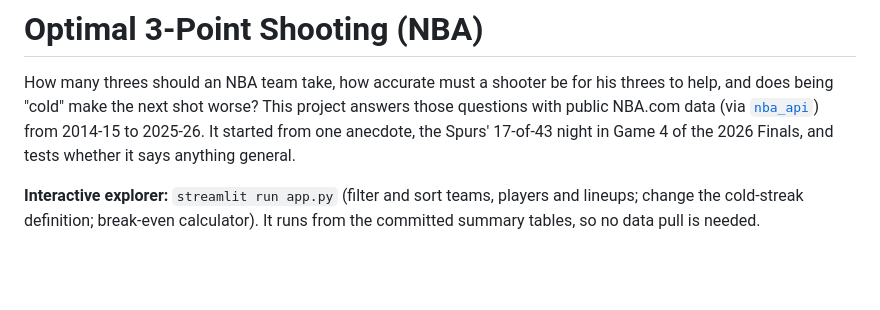
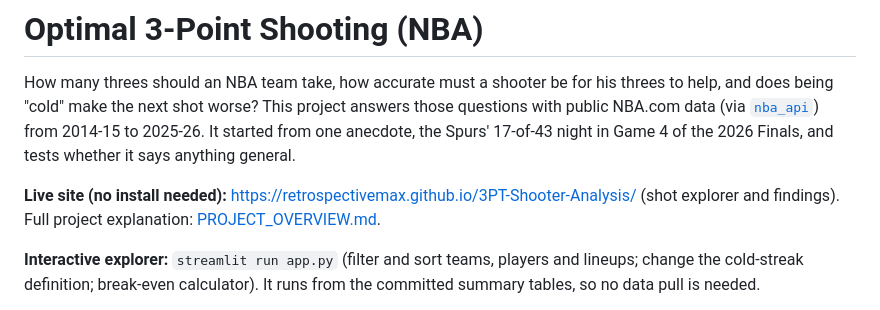
Before and after one commit to RetroSpectiveMax/3PT-Shooter-Analysis, a Markdown page: README.md, the part around the change. GitHub-like rendering; blank space fills up the shorter version.

Commit message:
Link live site in README
Co-authored-by: Cursor <cursoragent@cursor.com>

```diff
--- a/README.md
+++ b/README.md
@@ -1,6 +1,8 @@
 # Optimal 3-Point Shooting (NBA)
 
 How many threes should an NBA team take, how accurate must a shooter be for his threes to help, and does being "cold" make the next shot worse? This project answers those questions with public NBA.com data (via [`nba_api`](https://github.com/swar/nba_api)) from 2014-15 to 2025-26. It started from one anecdote, the Spurs' 17-of-43 night in Game 4 of the 2026 Finals, and tests whether it says anything general.
+
+**Live site (no install needed):** https://retrospectivemax.github.io/3PT-Shooter-Analysis/ (shot explorer and findings). Full project explanation: [PROJECT_OVERVIEW.md](PROJECT_OVERVIEW.md).
 
 **Interactive explorer:** `streamlit run app.py` (filter and sort teams, players and lineups; change the cold-streak definition; break-even calculator). It runs from the committed summary tables, so no data pull is needed.
 
```
